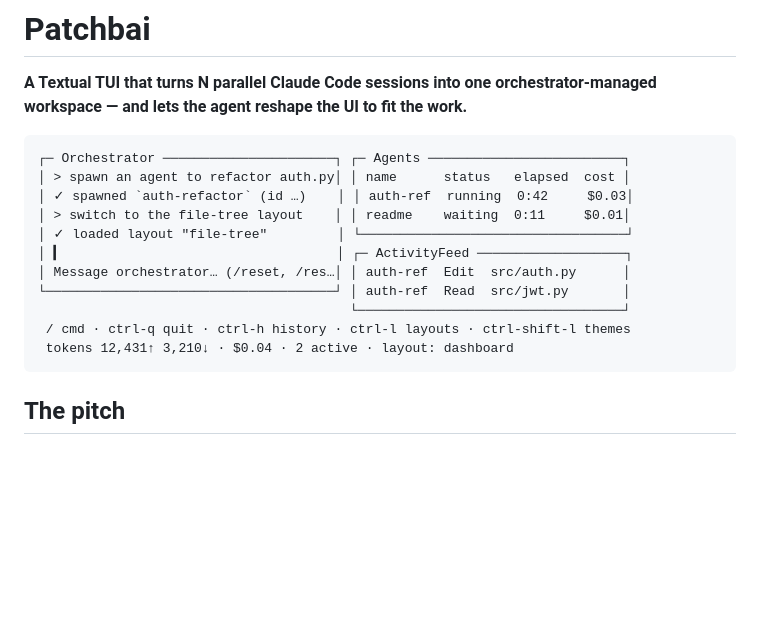
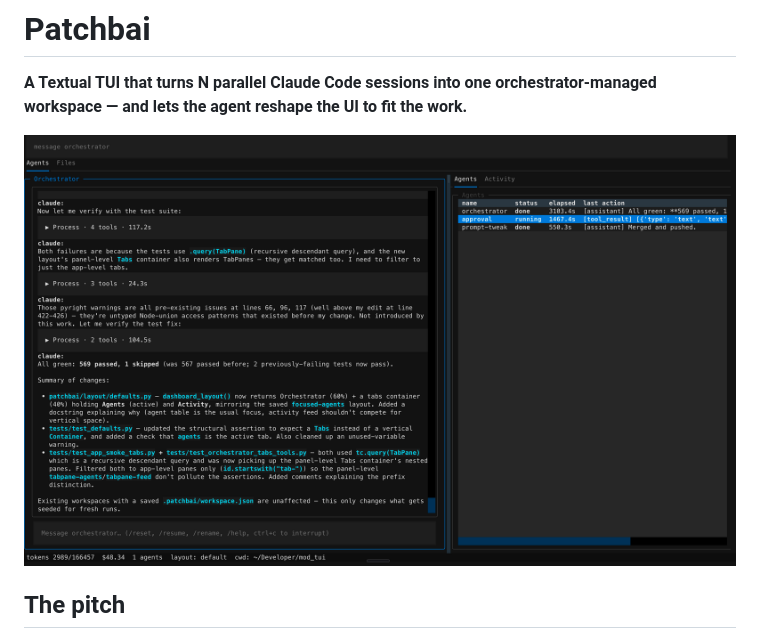
Before and after one commit to jimmymills/patchbai, a Markdown page: README.md, the part around the change. Rendered like a GitHub page; pictures changed too: docs/images/screenshot.png (added); blank space fills up the shorter version.

Commit message:
docs: replace ASCII mock with real screenshot in README
Co-Authored-By: Claude Opus 4.7 (1M context) <noreply@anthropic.com>

````diff
--- a/README.md
+++ b/README.md
@@ -4,19 +4,7 @@
 orchestrator-managed workspace — and lets the agent reshape the UI to fit
 the work.**
 
-```
-┌─ Orchestrator ──────────────────────┐ ┌─ Agents ─────────────────────────┐
-│ > spawn an agent to refactor auth.py│ │ name      status   elapsed  cost │
-│ ✓ spawned `auth-refactor` (id …)    │ │ auth-ref  running  0:42     $0.03│
-│ > switch to the file-tree layout    │ │ readme    waiting  0:11     $0.01│
-│ ✓ loaded layout "file-tree"         │ └──────────────────────────────────┘
-│ ▎                                   │ ┌─ ActivityFeed ───────────────────┐
-│ Message orchestrator… (/reset, /res…│ │ auth-ref  Edit  src/auth.py      │
-└─────────────────────────────────────┘ │ auth-ref  Read  src/jwt.py       │
-                                        └──────────────────────────────────┘
- / cmd · ctrl-q quit · ctrl-h history · ctrl-l layouts · ctrl-shift-l themes
- tokens 12,431↑ 3,210↓ · $0.04 · 2 active · layout: dashboard
-```
+![patchbai — orchestrator chat on the left, agent table and activity feed on the right](docs/images/screenshot.png)
 
 ## The pitch
 
````
